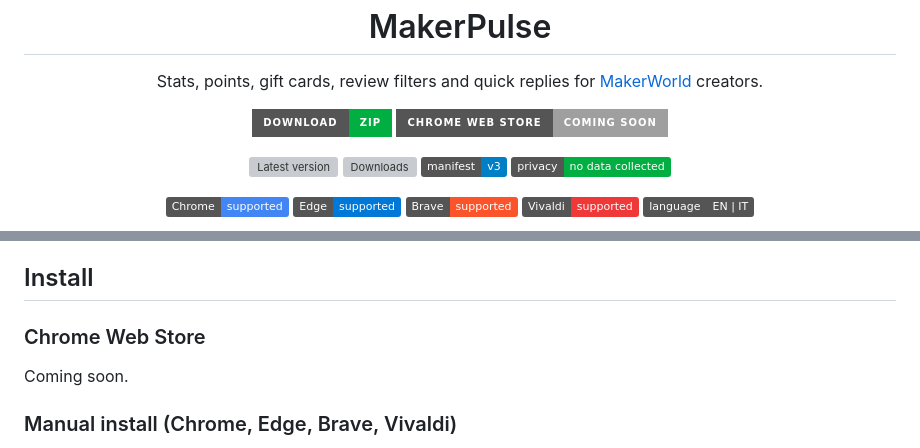
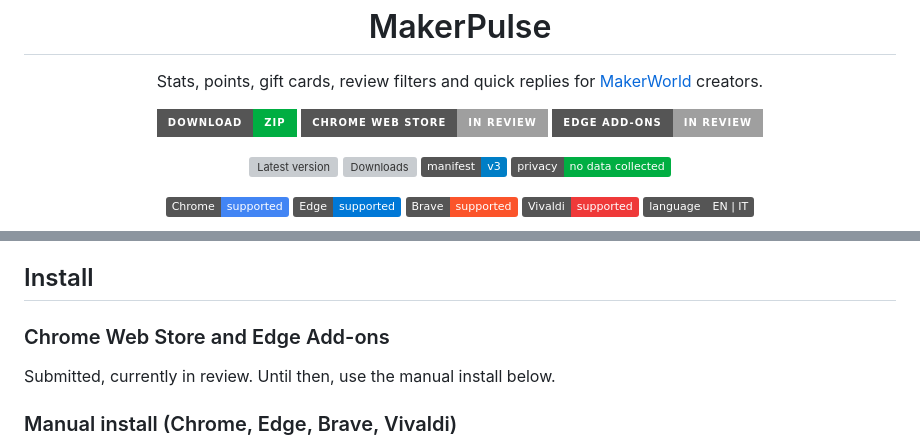
Before and after one commit to emanueletech/makerpulse, a Markdown page: README.md, 2 parts joined by grey strips. Drawn GitHub-style; badges without logos; grey boxes are pictures that could not be loaded.

Commit message:
README: Chrome Web Store and Edge Add-ons in review

```diff
--- a/README.md
+++ b/README.md
@@ -5,7 +5,8 @@
 
 <p align="center">
   <a href="https://github.com/emanueletech/makerpulse/releases/latest/download/makerpulse.zip"><img src="https://img.shields.io/badge/Download-ZIP-00AE42?style=for-the-badge&logo=github&logoColor=white" alt="Download ZIP"></a>
-  <img src="https://img.shields.io/badge/Chrome_Web_Store-coming_soon-lightgrey?style=for-the-badge&logo=googlechrome&logoColor=white" alt="Chrome Web Store: coming soon">
+  <img src="https://img.shields.io/badge/Chrome_Web_Store-in_review-lightgrey?style=for-the-badge&logo=googlechrome&logoColor=white" alt="Chrome Web Store: in review">
+  <img src="https://img.shields.io/badge/Edge_Add--ons-in_review-lightgrey?style=for-the-badge&logo=microsoftedge&logoColor=white" alt="Edge Add-ons: in review">
 </p>
 
 <p align="center">
@@ -46,8 +47,8 @@
 
 ## Install
 
-### Chrome Web Store
-Coming soon.
+### Chrome Web Store and Edge Add-ons
+Submitted, currently in review. Until then, use the manual install below.
 
 ### Manual install (Chrome, Edge, Brave, Vivaldi)
 1. [Download the ZIP](https://github.com/emanueletech/makerpulse/releases/latest/download/makerpulse.zip) from the latest release and unzip it.
```
